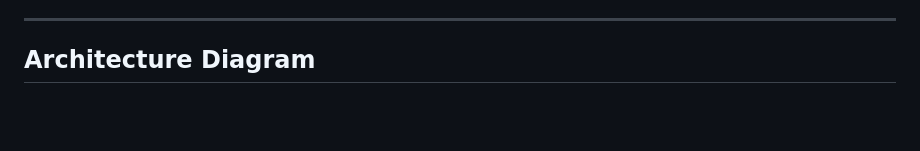
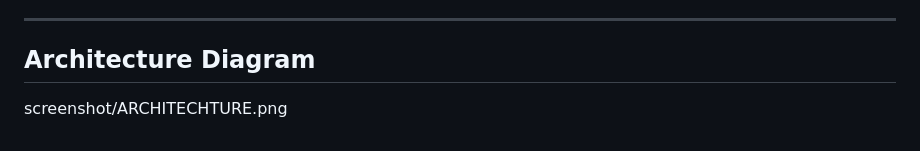
Before and after one commit to Vivek-Alpha06/SplitChain, a Markdown page: ARCHITECTURE.md, the part around the change. GitHub-like rendering; blank space fills up the shorter version.

Commit message:
edit architecture diagram of splitchain

```diff
--- a/ARCHITECTURE.md
+++ b/ARCHITECTURE.md
@@ -123,3 +123,5 @@ User Browser
 
 ---
 ## Architecture Diagram
+
+ screenshot/ARCHITECHTURE.png
```
